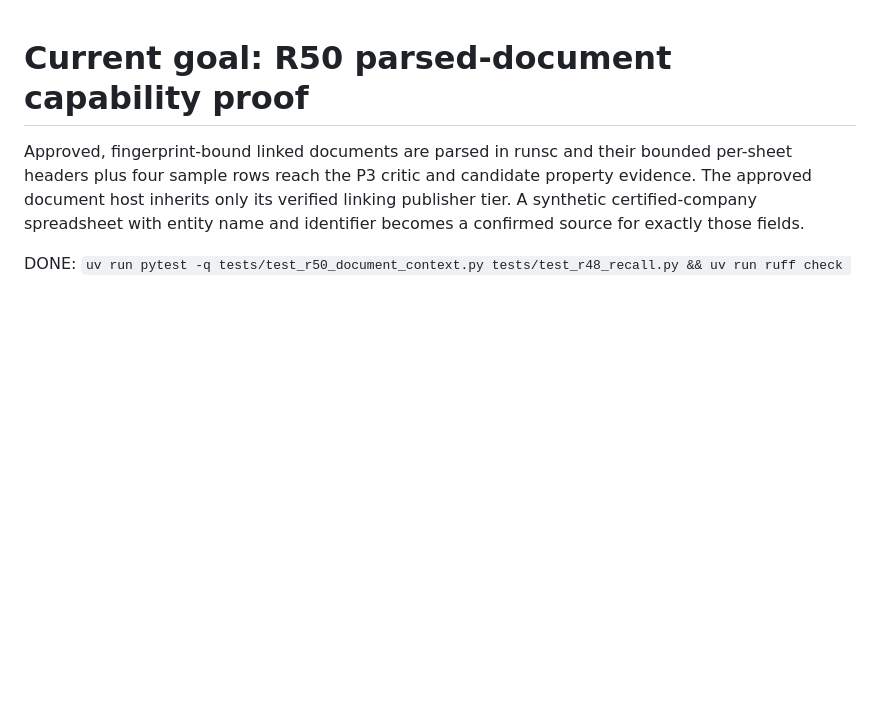
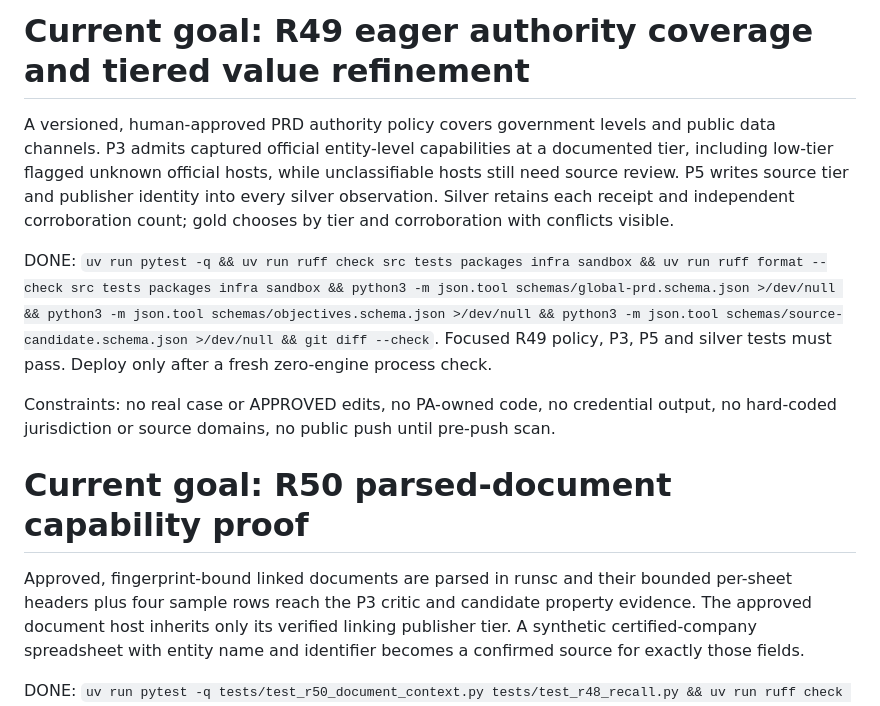
Before and after one commit to ricalanis/ontofill, a Markdown page: GOAL.md, the part around the change. GitHub-like rendering; blank space fills up the shorter version.

```diff
--- a/GOAL.md
+++ b/GOAL.md
@@ -1,3 +1,11 @@
+# Current goal: R49 eager authority coverage and tiered value refinement
+
+A versioned, human-approved PRD authority policy covers government levels and public data channels. P3 admits captured official entity-level capabilities at a documented tier, including low-tier flagged unknown official hosts, while unclassifiable hosts still need source review. P5 writes source tier and publisher identity into every silver observation. Silver retains each receipt and independent corroboration count; gold chooses by tier and corroboration with conflicts visible.
+
+DONE: `uv run pytest -q && uv run ruff check src tests packages infra sandbox && uv run ruff format --check src tests packages infra sandbox && python3 -m json.tool schemas/global-prd.schema.json >/dev/null && python3 -m json.tool schemas/objectives.schema.json >/dev/null && python3 -m json.tool schemas/source-candidate.schema.json >/dev/null && git diff --check`. Focused R49 policy, P3, P5 and silver tests must pass. Deploy only after a fresh zero-engine process check.
+
+Constraints: no real case or APPROVED edits, no PA-owned code, no credential output, no hard-coded jurisdiction or source domains, no public push until pre-push scan.
+
 # Current goal: R50 parsed-document capability proof
 
 Approved, fingerprint-bound linked documents are parsed in runsc and their bounded per-sheet headers plus four sample rows reach the P3 critic and candidate property evidence. The approved document host inherits only its verified linking publisher tier. A synthetic certified-company spreadsheet with entity name and identifier becomes a confirmed source for exactly those fields.
```
Also changed, not shown: TODO.md (+7 -0 lines).
